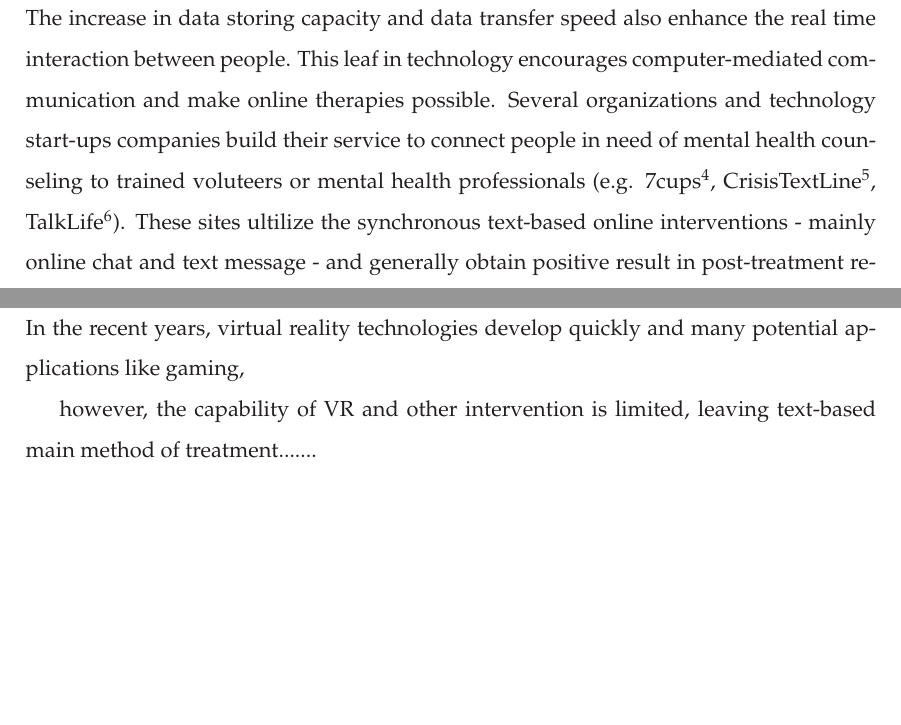
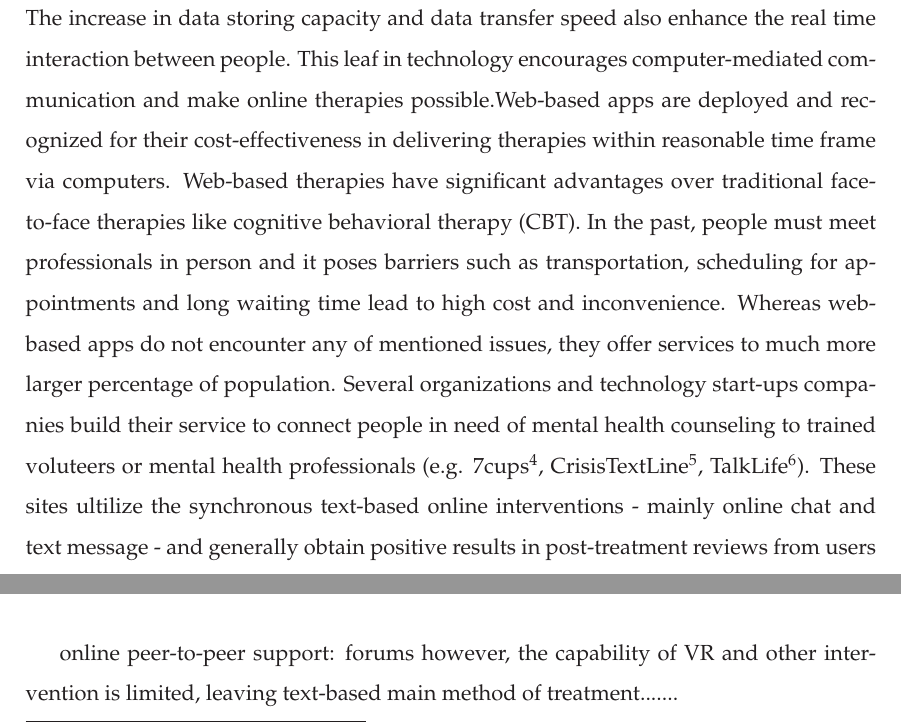
Before and after one commit to dacphuc1993/master-thesis, a LaTeX thesis (manuscript.tex, which reads chapter-1.tex): two parts of page 20 of 37 before the commit and two parts of page 20 of 39 after it, joined at a grey line, cut so that both start at the same text, the shorter picture padded with empty space. Compiled offline with LaTeX, dvips and Ghostscript; a missing bibliography style is replaced by a similar one.

Commit message:
Add files via upload

```diff
--- a/chapter-1.tex
+++ b/chapter-1.tex
@@ -12,8 +12,9 @@ During the past decade, the number of Internet users has increased exponentially
 The rapid development of social media sites has changed the habits of perceiving information and express opinions of young generation. They are now more open to speak out their mind via computer-mediated communication channel. The shift to digital age has enabled researchers in mental health area to access data much more easily. It provides powerful tools to collect structured and unstructured data, opening directions in online public health such as mental health surveillance: number of suicide case predicting \cite{Won2013}, mental health-related posting behaviors \cite{Berry2017} or stress level of individuals monitoring \cite{Liu2017}. \\
 There are a variety of approaches and scopes of studies since the emergence of both large scale data collection and data analysis and visualization method. At population level, observations using trend-based approach facilitated by big data platform or social network sites - for instance, Google Trend\footnote{https://trends.google.com/trends/ } allows user to visualize statistics of keyword(s) sorted by geographical area or time period - are proved be useful to develop prediction models for general population. \\
 At individual level, types of study diversify even more. Many papers utilize Natural Language Processing (NLP) techniques to analyze the language pattern of a large number of user and identify people are vulnerable to mental health illness even before the onset of symptoms \cite{Almeida, DeChoudhury2013}. Another direction that aims to support individuals is intervention with involvement of technology. Numerous mobile and smartphone applications with features like personal reminder, providing relevant information for users have been developed to study the efficacy and feasibility of mobile intervention \cite{Rathbone2017}. \\
-The increase in data storing capacity and data transfer speed also enhance the real time interaction between people. This leaf in technology encourages computer-mediated communication and make online therapies possible. Several organizations and technology start-ups companies build their service to connect people in need of mental health counseling to trained voluteers or mental health professionals (e.g. 7cups\footnote{https://www.7cups.com/}, CrisisTextLine\footnote{https://www.crisistextline.org/}, TalkLife\footnote{https://talklife.co/}). These sites ultilize the synchronous text-based online interventions - mainly online chat and text message - and generally obtain positive result in post-treatment reviews from users \cite{Hoermann2017}.\\
-In the recent years, virtual reality technologies develop quickly and many potential applications like gaming,
+The increase in data storing capacity and data transfer speed also enhance the real time interaction between people. This leaf in technology encourages computer-mediated communication and make online therapies possible.Web-based apps are deployed and recognized for their cost-effectiveness in delivering therapies within reasonable time frame via computers. Web-based therapies have significant advantages over traditional face-to-face therapies like cognitive behavioral therapy (CBT). In the past, people must meet professionals in person and it poses barriers such as transportation, scheduling for appointments and long waiting time lead to high cost and inconvenience. Whereas web-based apps do not encounter any of mentioned issues, they offer services to much more larger percentage of population. Several organizations and technology start-ups companies build their service to connect people in need of mental health counseling to trained voluteers or mental health professionals (e.g. 7cups\footnote{https://www.7cups.com/}, CrisisTextLine\footnote{https://www.crisistextline.org/}, TalkLife\footnote{https://talklife.co/}). These sites ultilize the synchronous text-based online interventions - mainly online chat and text message - and generally obtain positive results in post-treatment reviews from users \cite{Hoermann2017}.\\
 
+
+online peer-to-peer support: forums
 however, the capability of VR and other intervention is limited, leaving text-based main method of treatment.......
 
```
Also changed, not shown: chapter-1.tex (4 more changed lines).
